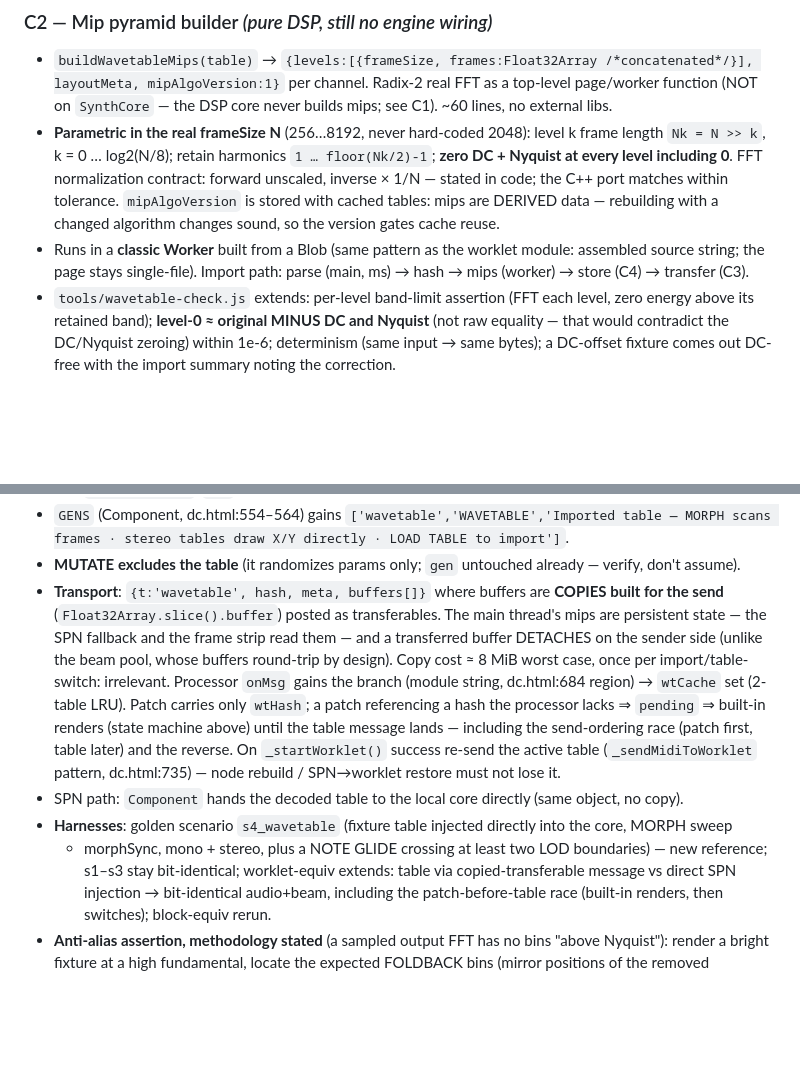
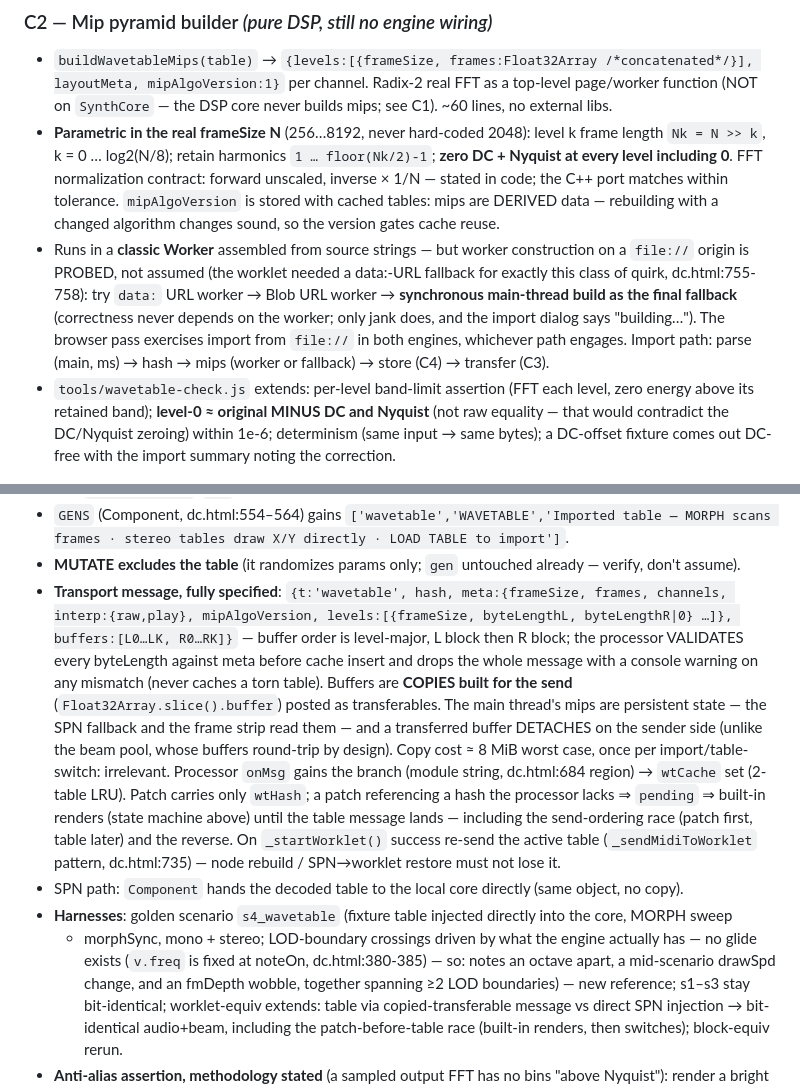
Before and after one commit to alenzie/synesthesia-type-465, a Markdown page: WAVETABLE_BUILD_PLAN.md, 2 parts joined by grey strips. Drawn GitHub-style; blank space fills up the shorter version.

```diff
--- a/WAVETABLE_BUILD_PLAN.md
+++ b/WAVETABLE_BUILD_PLAN.md
@@ -56,9 +63,12 @@ anchors. Owner decision: build BEFORE the iPlug2 port, in the browser, as a `Syn
   level including 0**. FFT normalization contract: forward unscaled, inverse × 1/N — stated in code; the
   C++ port matches within tolerance. `mipAlgoVersion` is stored with cached tables: mips are DERIVED data —
   rebuilding with a changed algorithm changes sound, so the version gates cache reuse.
-- Runs in a **classic Worker** built from a Blob (same pattern as the worklet module: assembled source
-  string; the page stays single-file). Import path: parse (main, ms) → hash → mips (worker) → store (C4) →
-  transfer (C3).
+- Runs in a **classic Worker** assembled from source strings — but worker construction on a `file://`
+  origin is PROBED, not assumed (the worklet needed a data:-URL fallback for exactly this class of quirk,
+  dc.html:755-758): try `data:` URL worker → Blob URL worker → **synchronous main-thread build as the
+  final fallback** (correctness never depends on the worker; only jank does, and the import dialog says
+  "building…"). The browser pass exercises import from `file://` in both engines, whichever path engages.
+  Import path: parse (main, ms) → hash → mips (worker or fallback) → store (C4) → transfer (C3).
 - `tools/wavetable-check.js` extends: per-level band-limit assertion (FFT each level, zero energy above its
   retained band); **level-0 ≈ original MINUS DC and Nyquist** (not raw equality — that would contradict the
   DC/Nyquist zeroing) within 1e-6; determinism (same input → same bytes); a DC-offset fixture comes out
@@ -91,7 +101,11 @@ anchors. Owner decision: build BEFORE the iPlug2 port, in the browser, as a `Syn
 - `GENS` (Component, dc.html:554–564) gains
   `['wavetable','WAVETABLE','Imported table — MORPH scans frames · stereo tables draw X/Y directly · LOAD TABLE to import']`.
 - **MUTATE excludes the table** (it randomizes params only; `gen` untouched already — verify, don't assume).
-- **Transport**: `{t:'wavetable', hash, meta, buffers[]}` where buffers are **COPIES built for the send**
+- **Transport message, fully specified**: `{t:'wavetable', hash, meta:{frameSize, frames, channels,
+  interp:{raw,play}, mipAlgoVersion, levels:[{frameSize, byteLengthL, byteLengthR|0} …]}, buffers:[L0…LK,
+  R0…RK]}` — buffer order is level-major, L block then R block; the processor VALIDATES every byteLength
+  against meta before cache insert and drops the whole message with a console warning on any mismatch
+  (never caches a torn table). Buffers are **COPIES built for the send**
   (`Float32Array.slice().buffer`) posted as transferables. The main thread's mips are persistent state —
   the SPN fallback and the frame strip read them — and a transferred buffer DETACHES on the sender side
   (unlike the beam pool, whose buffers round-trip by design). Copy cost ≈ 8 MiB worst case, once per
@@ -103,7 +117,9 @@ anchors. Owner decision: build BEFORE the iPlug2 port, in the browser, as a `Syn
   lose it.
 - SPN path: `Component` hands the decoded table to the local core directly (same object, no copy).
 - **Harnesses**: golden scenario `s4_wavetable` (fixture table injected directly into the core, MORPH sweep
-  + morphSync, mono + stereo, plus a NOTE GLIDE crossing at least two LOD boundaries) — new reference;
+  + morphSync, mono + stereo; LOD-boundary crossings driven by what the engine actually has — no glide
+  exists (`v.freq` is fixed at noteOn, dc.html:380-385) — so: notes an octave apart, a mid-scenario
+  drawSpd change, and an fmDepth wobble, together spanning ≥2 LOD boundaries) — new reference;
   s1–s3 stay bit-identical; worklet-equiv extends: table via copied-transferable message vs direct SPN
   injection → bit-identical audio+beam, including the patch-before-table race (built-in renders, then
   switches); block-equiv rerun.
```
Also changed, not shown: other parts of WAVETABLE_BUILD_PLAN.md (+28 -14 lines), WAVETABLE_UNIT_PLAN.md (+10 -10 lines).
